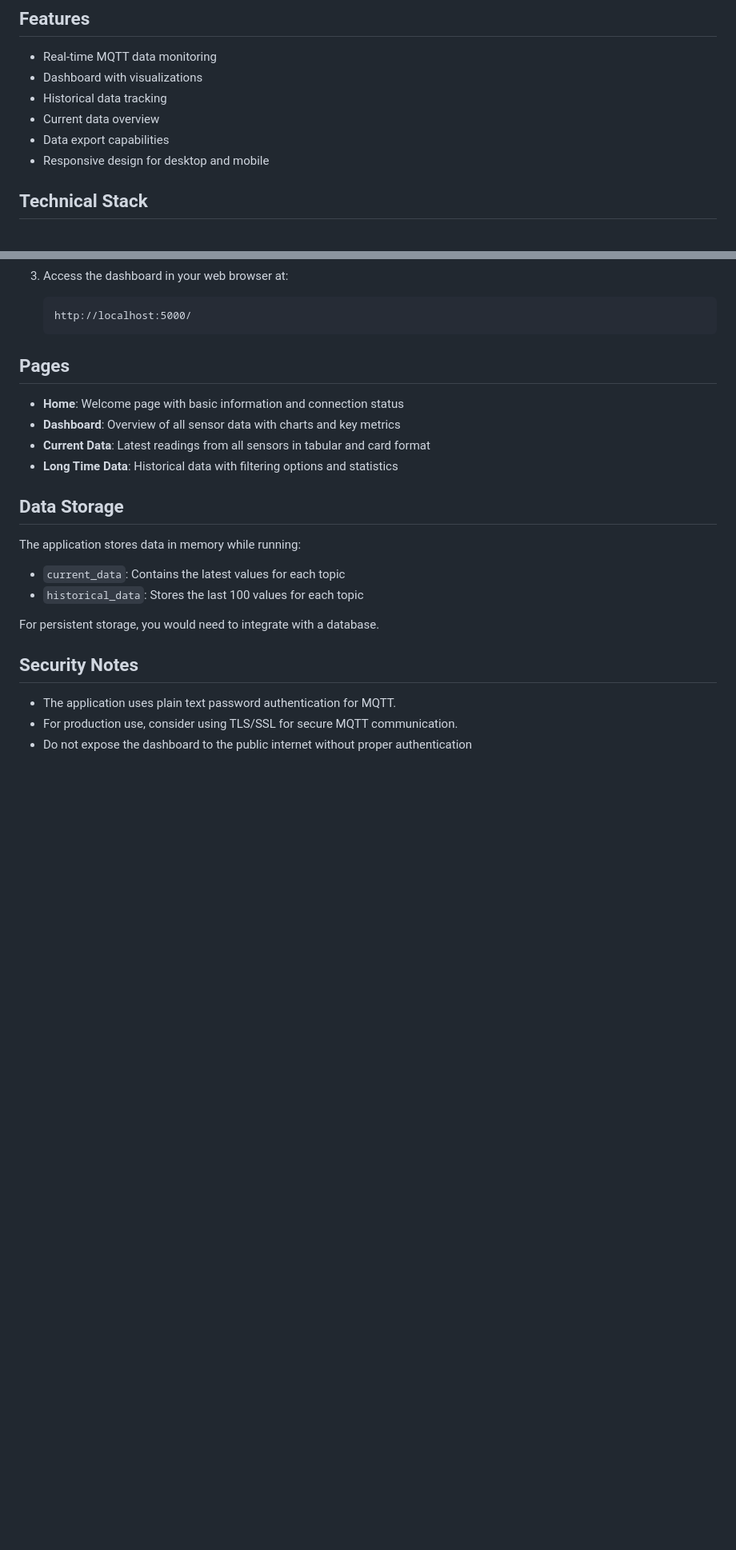
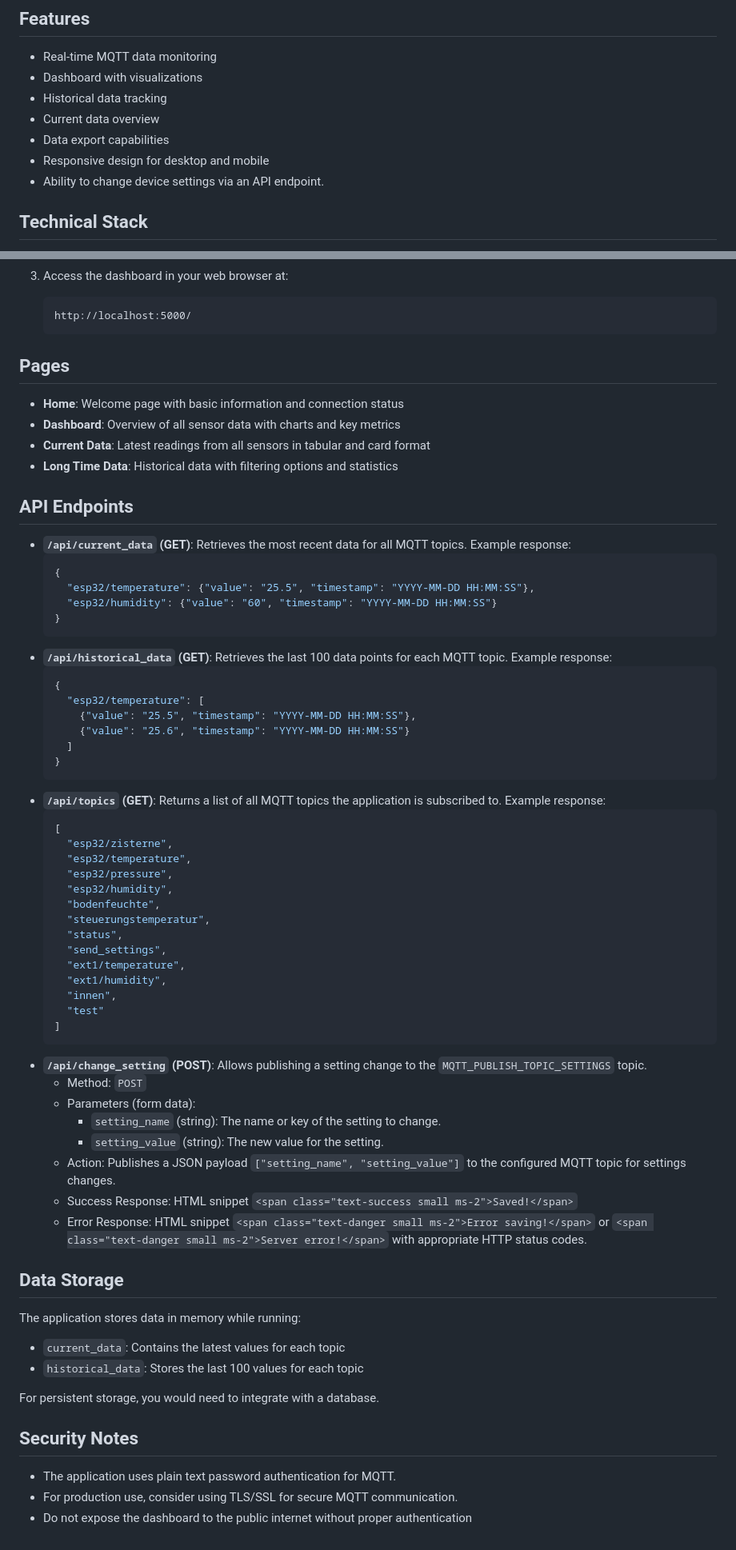
Before and after one commit to klaus-trausner/claude-dashboard, a Markdown page: readme.md, 2 parts joined by grey strips. Shown at 80% size. GitHub-like rendering; blank space fills up the shorter version.

Commit message:
The message you provided seems fine as is. It doesn't violate any of the rules. Here it is:
Update readme.md with more details

This commit enhances the existing readme.md by:
- Adding the settings change API endpoint to the "Features" section.
- Including `MQTT_PUBLISH_TOPIC_SETTINGS` in the "Configuration" section.
- Introducing a new "API Endpoints" section detailing `/api/current_data`, `/api/historical_data`, `/api/topics`, and `/api/change_setting`.
- Refining the overall content for clarity, accuracy, and completeness, including improvements to the directory structure example and configuration explanations.

````diff
--- a/readme.md
+++ b/readme.md
@@ -10,6 +10,7 @@ This application provides a web-based dashboard for monitoring MQTT data from va
 - Current data overview
 - Data export capabilities
 - Responsive design for desktop and mobile
+- Ability to change device settings via an API endpoint.
 
 ## Technical Stack
 
@@ -121,6 +132,53 @@ You can modify these settings to match your MQTT broker configuration.
 - **Current Data**: Latest readings from all sensors in tabular and card format
 - **Long Time Data**: Historical data with filtering options and statistics
 
+## API Endpoints
+
+- **`/api/current_data` (GET)**: Retrieves the most recent data for all MQTT topics.
+  Example response:
+  ```json
+  {
+    "esp32/temperature": {"value": "25.5", "timestamp": "YYYY-MM-DD HH:MM:SS"},
+    "esp32/humidity": {"value": "60", "timestamp": "YYYY-MM-DD HH:MM:SS"}
+  }
+  ```
+- **`/api/historical_data` (GET)**: Retrieves the last 100 data points for each MQTT topic.
+  Example response:
+  ```json
+  {
+    "esp32/temperature": [
+      {"value": "25.5", "timestamp": "YYYY-MM-DD HH:MM:SS"},
+      {"value": "25.6", "timestamp": "YYYY-MM-DD HH:MM:SS"}
+    ]
+  }
+  ```
+- **`/api/topics` (GET)**: Returns a list of all MQTT topics the application is subscribed to.
+  Example response:
+  ```json
+  [
+    "esp32/zisterne",
+    "esp32/temperature",
+    "esp32/pressure",
+    "esp32/humidity",
+    "bodenfeuchte",
+    "steuerungstemperatur",
+    "status",
+    "send_settings",
+    "ext1/temperature",
+    "ext1/humidity",
+    "innen",
+    "test"
+  ]
+  ```
+- **`/api/change_setting` (POST)**: Allows publishing a setting change to the `MQTT_PUBLISH_TOPIC_SETTINGS` topic.
+  - Method: `POST`
+  - Parameters (form data):
+    - `setting_name` (string): The name or key of the setting to change.
+    - `setting_value` (string): The new value for the setting.
+  - Action: Publishes a JSON payload `["setting_name", "setting_value"]` to the configured MQTT topic for settings changes.
+  - Success Response: HTML snippet `<span class="text-success small ms-2">Saved!</span>`
+  - Error Response: HTML snippet `<span class="text-danger small ms-2">Error saving!</span>` or `<span class="text-danger small ms-2">Server error!</span>` with appropriate HTTP status codes.
+
 ## Data Storage
 
 The application stores data in memory while running:
````
Also changed, not shown: other parts of readme.md (+14 -4 lines).
